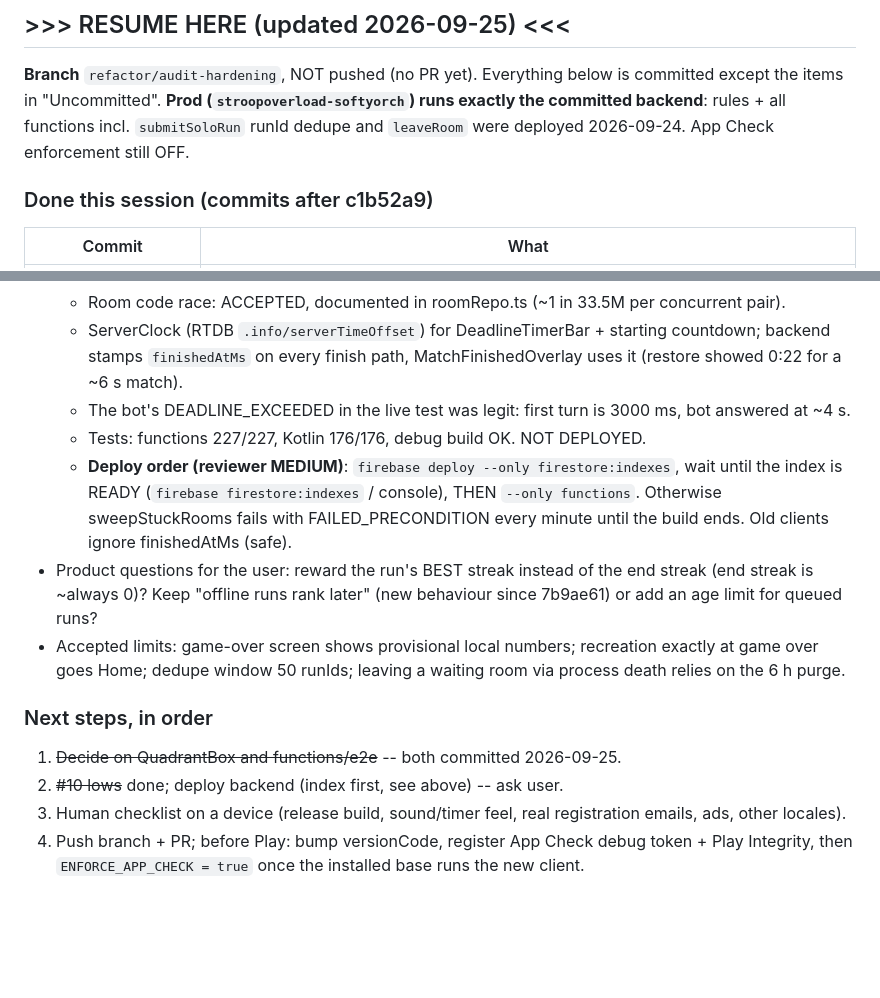
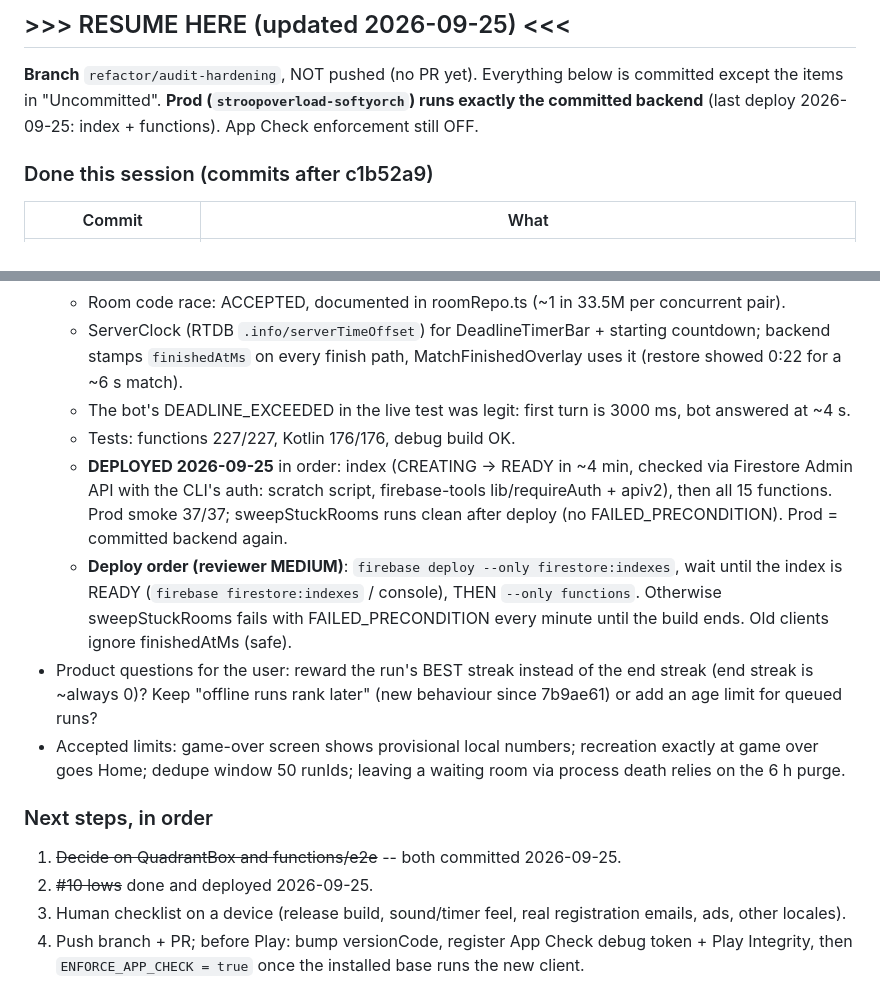
Before and after one commit to JorgeAgulloM/StroopOverload, a Markdown page: .claude/TASK_PROGRESS.md, 2 parts joined by grey strips. Drawn GitHub-style; blank space fills up the shorter version.

Commit message:
docs: record the 2026-09-25 production deploy
Co-Authored-By: Claude Opus 5.5 <noreply@anthropic.com>

```diff
--- a/.claude/TASK_PROGRESS.md
+++ b/.claude/TASK_PROGRESS.md
@@ -1456,8 +1456,7 @@ placement mismatch (MEDIUM) · #1, #2, #3, #7 confirmed live.
 ## >>> RESUME HERE (updated 2026-09-25) <<<
 
 **Branch** `refactor/audit-hardening`, NOT pushed (no PR yet). Everything below is committed except the items in
-"Uncommitted". **Prod (`stroopoverload-softyorch`) runs exactly the committed backend**: rules + all functions incl.
-`submitSoloRun` runId dedupe and `leaveRoom` were deployed 2026-09-24. App Check enforcement still OFF.
+"Uncommitted". **Prod (`stroopoverload-softyorch`) runs exactly the committed backend** (last deploy 2026-09-25: index + functions). App Check enforcement still OFF.
 
 ### Done this session (commits after c1b52a9)
 | Commit | What |
@@ -1496,7 +1495,10 @@ Tests at the end: functions 225/225 (emulator), Kotlin 171/171, debug + release
   - ServerClock (RTDB `.info/serverTimeOffset`) for DeadlineTimerBar + starting countdown; backend stamps
     `finishedAtMs` on every finish path, MatchFinishedOverlay uses it (restore showed 0:22 for a ~6 s match).
   - The bot's DEADLINE_EXCEEDED in the live test was legit: first turn is 3000 ms, bot answered at ~4 s.
-  - Tests: functions 227/227, Kotlin 176/176, debug build OK. NOT DEPLOYED.
+  - Tests: functions 227/227, Kotlin 176/176, debug build OK.
+  - **DEPLOYED 2026-09-25** in order: index (CREATING -> READY in ~4 min, checked via Firestore Admin API with
+    the CLI's auth: scratch script, firebase-tools lib/requireAuth + apiv2), then all 15 functions. Prod smoke
+    37/37; sweepStuckRooms runs clean after deploy (no FAILED_PRECONDITION). Prod = committed backend again.
   - **Deploy order (reviewer MEDIUM)**: `firebase deploy --only firestore:indexes`, wait until the index is READY
     (`firebase firestore:indexes` / console), THEN `--only functions`. Otherwise sweepStuckRooms fails with
     FAILED_PRECONDITION every minute until the build ends. Old clients ignore finishedAtMs (safe).
@@ -1507,7 +1509,7 @@ Tests at the end: functions 225/225 (emulator), Kotlin 171/171, debug + release
 
 ### Next steps, in order
 1. ~~Decide on QuadrantBox and functions/e2e~~ -- both committed 2026-09-25.
-2. ~~#10 lows~~ done; deploy backend (index first, see above) -- ask user.
+2. ~~#10 lows~~ done and deployed 2026-09-25.
 3. Human checklist on a device (release build, sound/timer feel, real registration emails, ads, other locales).
 4. Push branch + PR; before Play: bump versionCode, register App Check debug token + Play Integrity, then
    `ENFORCE_APP_CHECK = true` once the installed base runs the new client.
```
